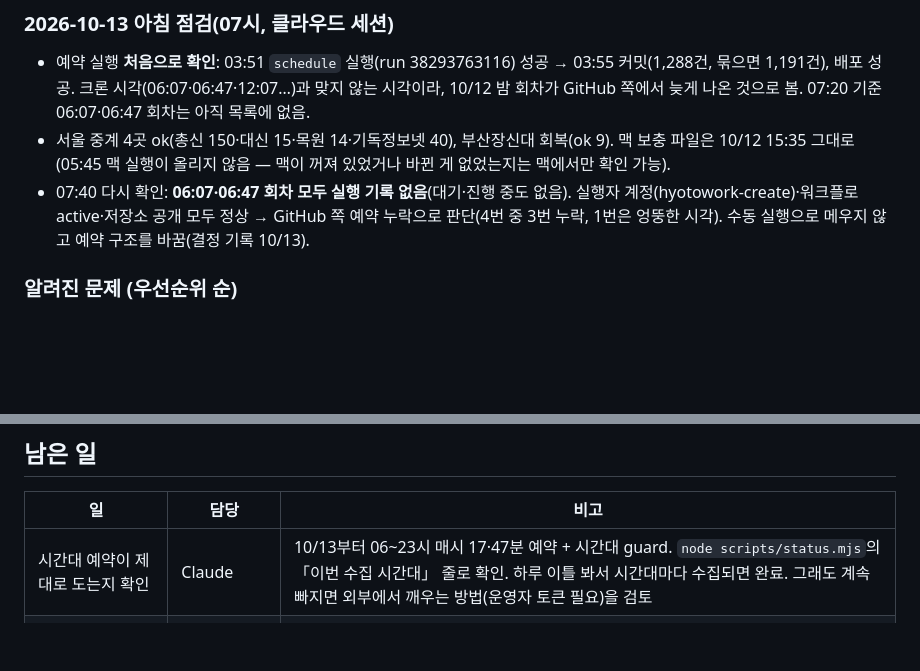
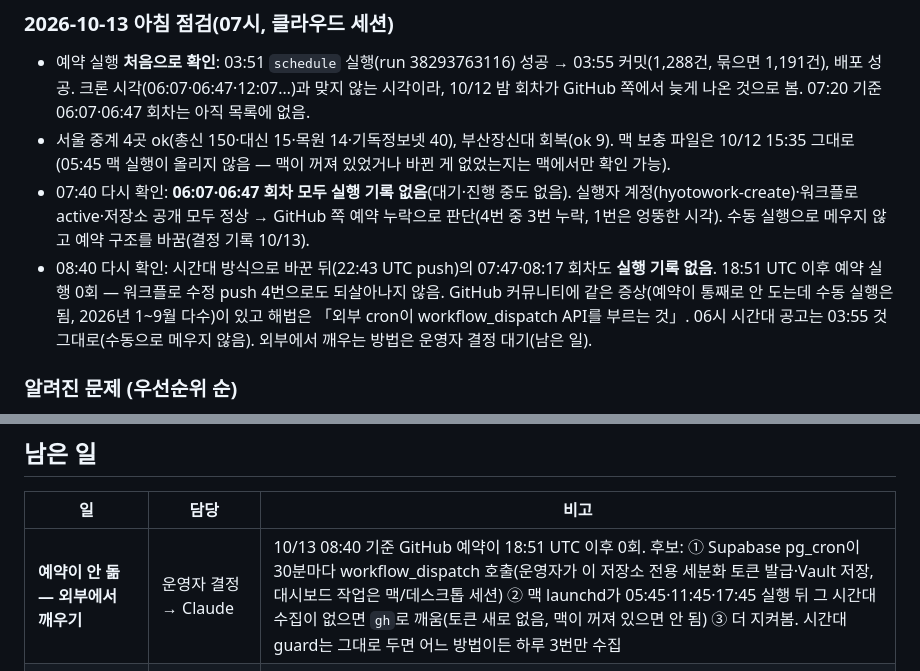
Before and after one commit to hyotowork-create/dongyeok, a Markdown page: CLAUDE.md, 2 parts joined by grey strips. Rendered like a GitHub page; blank space fills up the shorter version.

Commit message:
인수인계: 10/13 08:40 예약 확인 — 시간대 방식 뒤에도 GitHub 예약 0회, 외부에서 깨우기 결정 대기
Co-Authored-By: Claude Opus 5.5 <noreply@anthropic.com>
Claude-Session: https://claude.ai/code/session_0148kSK6mZdTRPMJrDGJjtRq

```diff
--- a/CLAUDE.md
+++ b/CLAUDE.md
@@ -124,6 +124,7 @@
 - 예약 실행 **처음으로 확인**: 03:51 `schedule` 실행(run 38293763116) 성공 → 03:55 커밋(1,288건, 묶으면 1,191건), 배포 성공. 크론 시각(06:07·06:47·12:07…)과 맞지 않는 시각이라, 10/12 밤 회차가 GitHub 쪽에서 늦게 나온 것으로 봄. 07:20 기준 06:07·06:47 회차는 아직 목록에 없음.
 - 서울 중계 4곳 ok(총신 150·대신 15·목원 14·기독정보넷 40), 부산장신대 회복(ok 9). 맥 보충 파일은 10/12 15:35 그대로(05:45 맥 실행이 올리지 않음 — 맥이 꺼져 있었거나 바뀐 게 없었는지는 맥에서만 확인 가능).
 - 07:40 다시 확인: **06:07·06:47 회차 모두 실행 기록 없음**(대기·진행 중도 없음). 실행자 계정(hyotowork-create)·워크플로 active·저장소 공개 모두 정상 → GitHub 쪽 예약 누락으로 판단(4번 중 3번 누락, 1번은 엉뚱한 시각). 수동 실행으로 메우지 않고 예약 구조를 바꿈(결정 기록 10/13).
+- 08:40 다시 확인: 시간대 방식으로 바꾼 뒤(22:43 UTC push)의 07:47·08:17 회차도 **실행 기록 없음**. 18:51 UTC 이후 예약 실행 0회 — 워크플로 수정 push 4번으로도 되살아나지 않음. GitHub 커뮤니티에 같은 증상(예약이 통째로 안 도는데 수동 실행은 됨, 2026년 1~9월 다수)이 있고 해법은 「외부 cron이 workflow_dispatch API를 부르는 것」. 06시 시간대 공고는 03:55 것 그대로(수동으로 메우지 않음). 외부에서 깨우는 방법은 운영자 결정 대기(남은 일).
 
 ### 알려진 문제 (우선순위 순)
 1. **광신대는 맥에서만 모입니다.** GitHub(미국)에서는 막히고, 서울 함수(Deno)는 학교 서버의 옛 TLS 방식을 지원하지 않아 `received fatal alert`로 실패합니다.
@@ -328,7 +329,7 @@ gh workflow run fetch-jobs.yml -R hyotowork-create/dongyeok --ref main -f args="
 ## 남은 일
 | 일 | 담당 | 비고 |
 |---|---|---|
-| 시간대 예약이 제대로 도는지 확인 | Claude | 10/13부터 06~23시 매시 17·47분 예약 + 시간대 guard. `node scripts/status.mjs`의 「이번 수집 시간대」 줄로 확인. 하루 이틀 봐서 시간대마다 수집되면 완료. 그래도 계속 빠지면 외부에서 깨우는 방법(운영자 토큰 필요)을 검토 |
+| **예약이 안 돎 — 외부에서 깨우기** | 운영자 결정 → Claude | 10/13 08:40 기준 GitHub 예약이 18:51 UTC 이후 0회. 후보: ① Supabase pg_cron이 30분마다 workflow_dispatch 호출(운영자가 이 저장소 전용 세분화 토큰 발급·Vault 저장, 대시보드 작업은 맥/데스크톱 세션) ② 맥 launchd가 05:45·11:45·17:45 실행 뒤 그 시간대 수집이 없으면 `gh`로 깨움(토큰 새로 없음, 맥이 꺼져 있으면 안 됨) ③ 더 지켜봄. 시간대 guard는 그대로 두면 어느 방법이든 하루 3번만 수집 |
 | 운영자 전용 로그인으로 바꿀지 | 운영자 → Claude | 지금은 운영자 로그인 화면에 아무 메일이나 넣으면 계정이 만들어짐(`signInWithOtp`의 `shouldCreateUser: true`). 바꾸면 `false`로, 새 운영자는 대시보드에서 초대 |
 | Supabase 조직에 공개 메일 초대 | 운영자 | 팀 화면 → Invite members → seraphim7997@gmail.com, Administrator |
 | 세라핌 0.2.0 소스 공개 여부 | 운영자 | 시험용 파일에 찬송가·CCM 가사와 실제 예배 PPT가 있어 그대로 공개하면 저작권 문제. 공개하려면 그 파일을 빼고 올림 |
```
